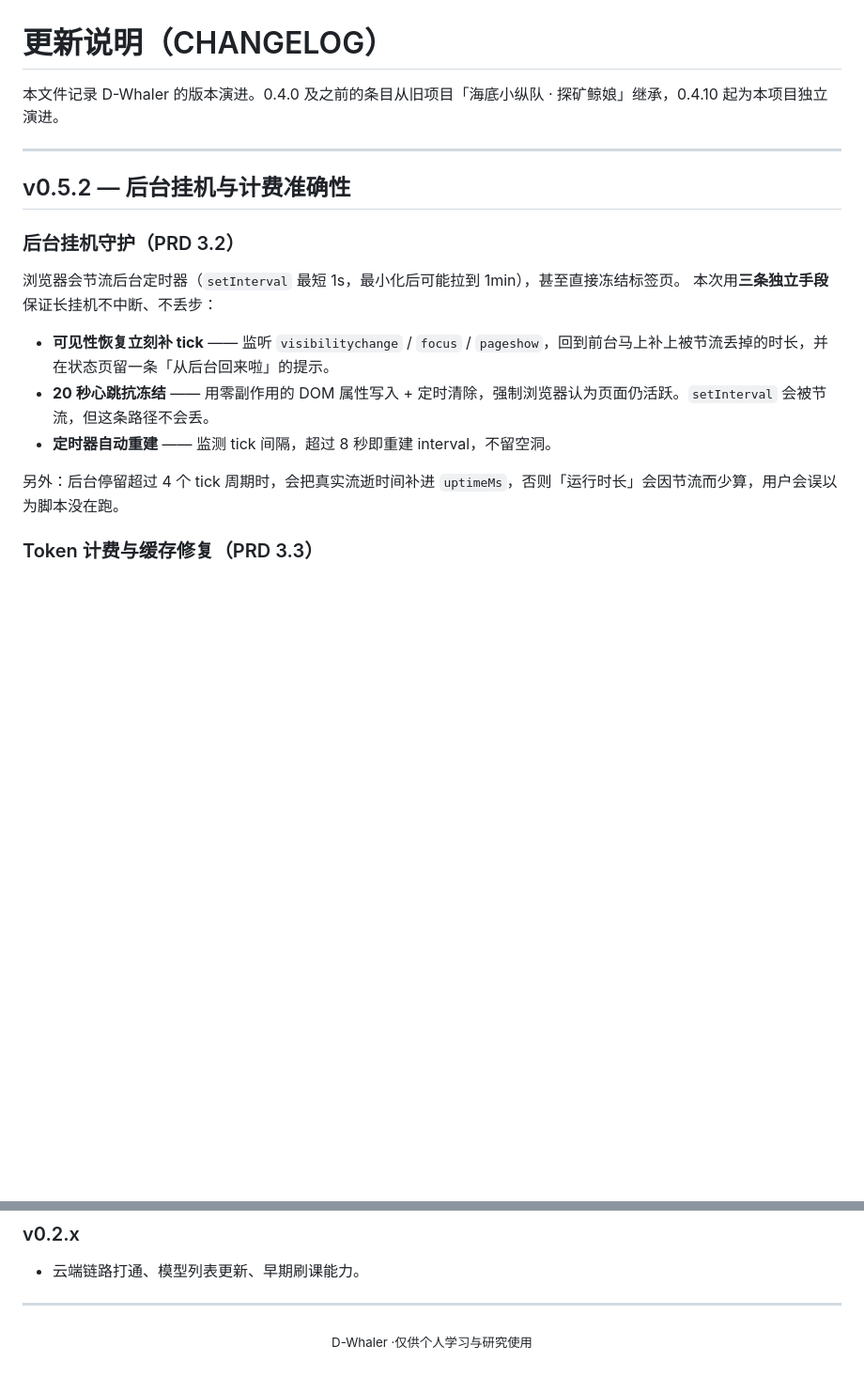
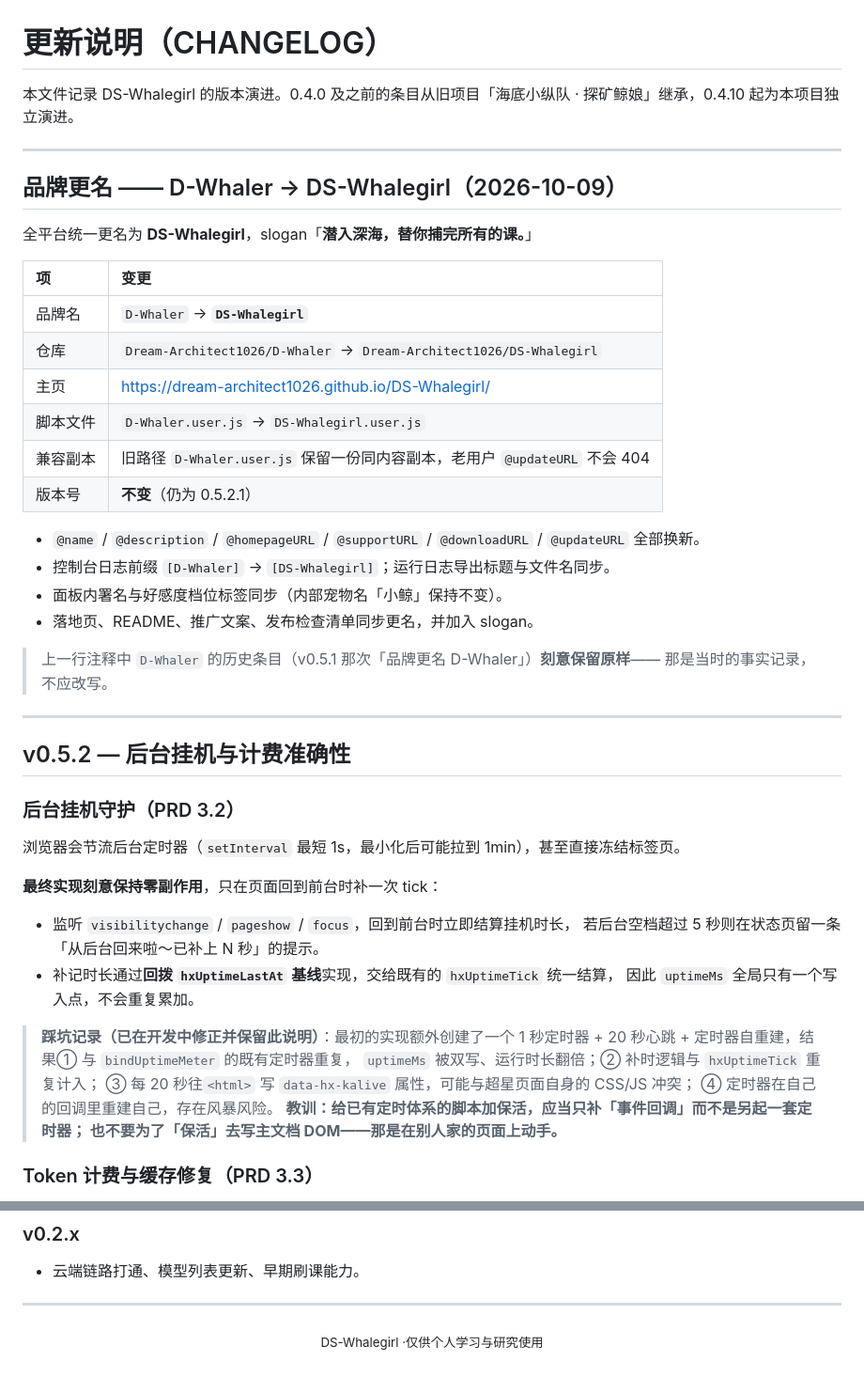
Before and after one commit to Dream-Architect1026/D-Whaler, a Markdown page: CHANGELOG.md, 2 parts joined by grey strips. Shown at 94% size. Drawn GitHub-style; blank space fills up the shorter version.

Commit message:
docs(brand): CHANGELOG 记录品牌更名

```diff
--- a/CHANGELOG.md
+++ b/CHANGELOG.md
@@ -1,6 +1,29 @@
 # 更新说明（CHANGELOG）
 
-本文件记录 D-Whaler 的版本演进。0.4.0 及之前的条目从旧项目「海底小纵队 · 探矿鲸娘」继承，0.4.10 起为本项目独立演进。
+本文件记录 DS-Whalegirl 的版本演进。0.4.0 及之前的条目从旧项目「海底小纵队 · 探矿鲸娘」继承，0.4.10 起为本项目独立演进。
+
+---
+
+## 品牌更名 —— D-Whaler → DS-Whalegirl（2026-10-09）
+
+全平台统一更名为 **DS-Whalegirl**，slogan「**潜入深海，替你捕完所有的课。**」
+
+| 项 | 变更 |
+|:--|:--|
+| 品牌名 | `D-Whaler` → **`DS-Whalegirl`** |
+| 仓库 | `Dream-Architect1026/D-Whaler` → `Dream-Architect1026/DS-Whalegirl` |
+| 主页 | <https://dream-architect1026.github.io/DS-Whalegirl/> |
+| 脚本文件 | `D-Whaler.user.js` → `DS-Whalegirl.user.js` |
+| 兼容副本 | 旧路径 `D-Whaler.user.js` 保留一份同内容副本，老用户 `@updateURL` 不会 404 |
+| 版本号 | **不变**（仍为 0.5.2.1） |
+
+- `@name` / `@description` / `@homepageURL` / `@supportURL` / `@downloadURL` / `@updateURL` 全部换新。
+- 控制台日志前缀 `[D-Whaler]` → `[DS-Whalegirl]`；运行日志导出标题与文件名同步。
+- 面板内署名与好感度档位标签同步（内部宠物名「小鲸」保持不变）。
+- 落地页、README、推广文案、发布检查清单同步更名，并加入 slogan。
+
+> 上一行注释中 `D-Whaler` 的历史条目（v0.5.1 那次「品牌更名 D-Whaler」）**刻意保留原样**——
+> 那是当时的事实记录，不应改写。
 
 ---
 
@@ -8,13 +31,21 @@
 
 ### 后台挂机守护（PRD 3.2）
 浏览器会节流后台定时器（`setInterval` 最短 1s，最小化后可能拉到 1min），甚至直接冻结标签页。
-本次用**三条独立手段**保证长挂机不中断、不丢步：
 
-- **可见性恢复立刻补 tick** —— 监听 `visibilitychange` / `focus` / `pageshow`，回到前台马上补上被节流丢掉的时长，并在状态页留一条「从后台回来啦」的提示。
-- **20 秒心跳抗冻结** —— 用零副作用的 DOM 属性写入 + 定时清除，强制浏览器认为页面仍活跃。`setInterval` 会被节流，但这条路径不会丢。
-- **定时器自动重建** —— 监测 tick 间隔，超过 8 秒即重建 interval，不留空洞。
+**最终实现刻意保持零副作用**，只在页面回到前台时补一次 tick：
 
-另外：后台停留超过 4 个 tick 周期时，会把真实流逝时间补进 `uptimeMs`，否则「运行时长」会因节流而少算，用户会误以为脚本没在跑。
+- 监听 `visibilitychange` / `pageshow` / `focus`，回到前台时立即结算挂机时长，
+  若后台空档超过 5 秒则在状态页留一条「从后台回来啦～已补上 N 秒」的提示。
+- 补记时长通过**回拨 `hxUptimeLastAt` 基线**实现，交给既有的 `hxUptimeTick` 统一结算，
+  因此 `uptimeMs` 全局只有一个写入点，不会重复累加。
+
+> **踩坑记录（已在开发中修正并保留此说明）**：最初的实现额外创建了一个 1 秒定时器 +
+> 20 秒心跳 + 定时器自重建，结果① 与 `bindUptimeMeter` 的既有定时器重复，
+> `uptimeMs` 被双写、运行时长翻倍；② 补时逻辑与 `hxUptimeTick` 重复计入；
+> ③ 每 20 秒往`<html>` 写 `data-hx-kalive` 属性，可能与超星页面自身的 CSS/JS 冲突；
+> ④ 定时器在自己的回调里重建自己，存在风暴风险。
+> **教训：给已有定时体系的脚本加保活，应当只补「事件回调」而不是另起一套定时器；
+> 也不要为了「保活」去写主文档 DOM——那是在别人家的页面上动手。**
 
 ### Token 计费与缓存修复（PRD 3.3）
 - **缓存漏记修复**：DeepSeek 返回的是 `prompt_cache_hit_tokens` / `prompt_cache_miss_tokens`，
@@ -142,6 +203,6 @@
 
 <div align="center">
 
-<sub>D-Whaler ·仅供个人学习与研究使用</sub>
+<sub>DS-Whalegirl ·仅供个人学习与研究使用</sub>
 
 </div>
```
Also changed, not shown: other parts of CHANGELOG.md (+30 -0 lines).
